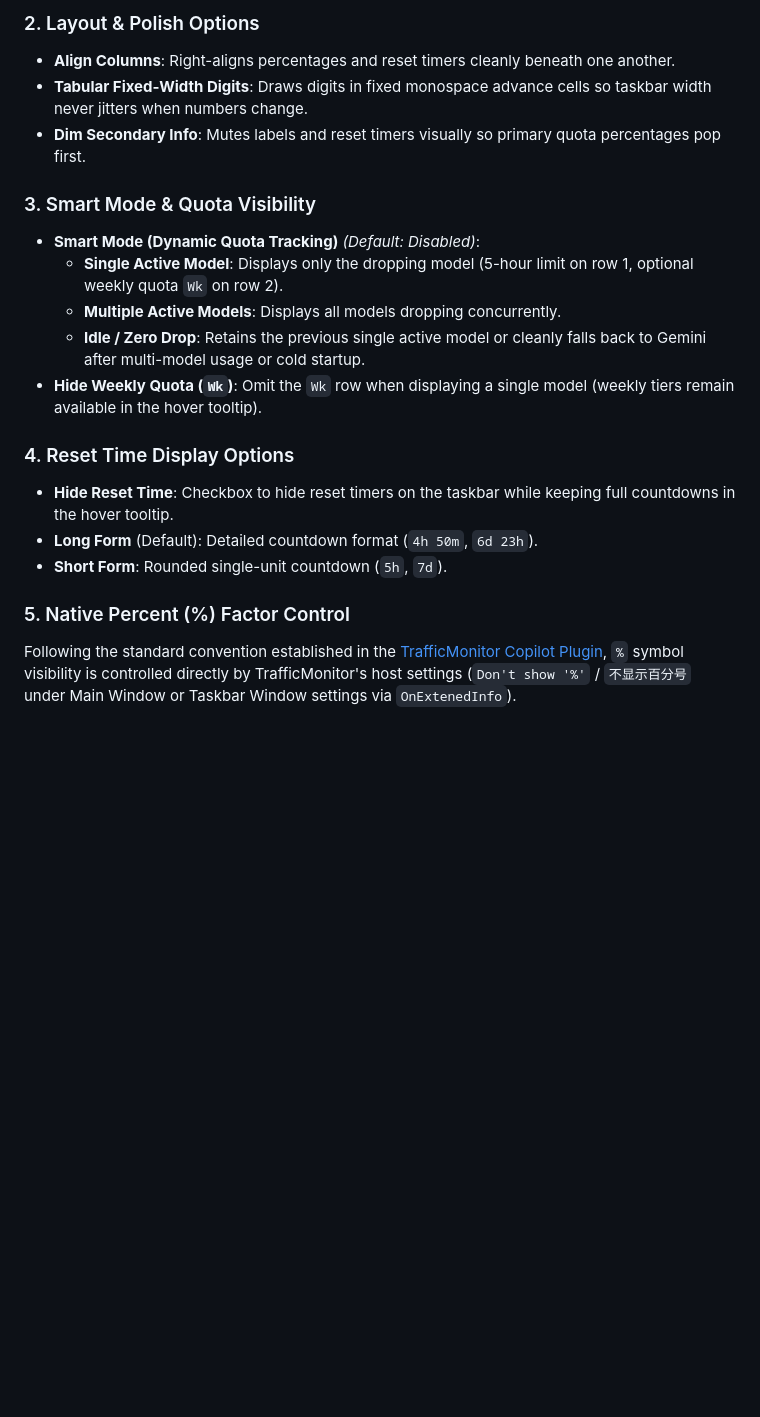
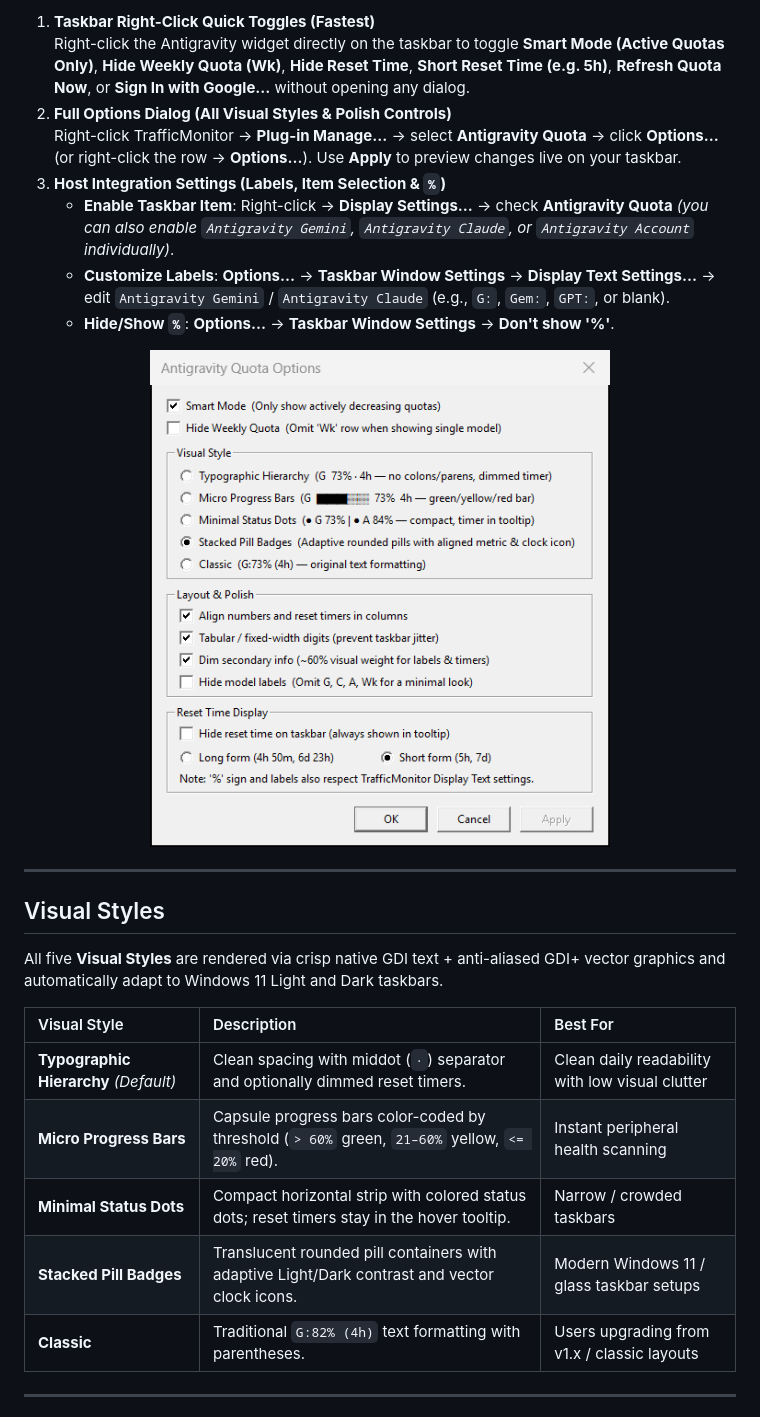
Before and after one commit to ayush1920/TrafficMonitor_Antigravity_Plugin, a Markdown page: README.md, the part around one of its changes. Drawn GitHub-style; pictures changed too: docs/images/options-dialog.png (added); blank space fills up the shorter version.

```diff
--- a/README.md
+++ b/README.md
@@ -31,20 +31,30 @@ Choose between five crisp native GDI / GDI+ visual layouts:
 
-### 2. Layout & Polish Options
-- **Align Columns**: Right-aligns percentages and reset timers cleanly beneath one another.
-- **Tabular Fixed-Width Digits**: Draws digits in fixed monospace advance cells so taskbar width never jitters when numbers change.
-- **Dim Secondary Info**: Mutes labels and reset timers visually so primary quota percentages pop first.
+1. **Taskbar Right-Click Quick Toggles (Fastest)**
+   Right-click the Antigravity widget directly on the taskbar to toggle **Smart Mode (Active Quotas Only)**, **Hide Weekly Quota (Wk)**, **Hide Reset Time**, **Short Reset Time (e.g. 5h)**, **Refresh Quota Now**, or **Sign In with Google...** without opening any dialog.
+2. **Full Options Dialog (All Visual Styles & Polish Controls)**
+   Right-click TrafficMonitor → **Plug-in Manage...** → select **Antigravity Quota** → click **Options...** (or right-click the row → **Options...**). Use **Apply** to preview changes live on your taskbar.
+3. **Host Integration Settings (Labels, Item Selection & `%`)**
+   - **Enable Taskbar Item**: Right-click → **Display Settings...** → check **Antigravity Quota** *(you can also enable `Antigravity Gemini`, `Antigravity Claude`, or `Antigravity Account` individually)*.
+   - **Customize Labels**: **Options...** → **Taskbar Window Settings** → **Display Text Settings...** → edit `Antigravity Gemini` / `Antigravity Claude` (e.g., `G:`, `Gem:`, `GPT:`, or blank).
+   - **Hide/Show `%`**: **Options...** → **Taskbar Window Settings** → **Don't show '%'**.
 
-### 3. Smart Mode & Quota Visibility
-- **Smart Mode (Dynamic Quota Tracking)** *(Default: Disabled)*:
-  - **Single Active Model**: Displays only the dropping model (5-hour limit on row 1, optional weekly quota `Wk` on row 2).
-  - **Multiple Active Models**: Displays all models dropping concurrently.
-  - **Idle / Zero Drop**: Retains the previous single active model or cleanly falls back to Gemini after multi-model usage or cold startup.
-- **Hide Weekly Quota (`Wk`)**: Omit the `Wk` row when displaying a single model (weekly tiers remain available in the hover tooltip).
+<p align="center">
+  <img src="docs/images/options-dialog.png" alt="Antigravity Quota Options Dialog" width="460" />
+</p>
 
-### 4. Reset Time Display Options
-- **Hide Reset Time**: Checkbox to hide reset timers on the taskbar while keeping full countdowns in the hover tooltip.
-- **Long Form** (Default): Detailed countdown format (`4h 50m`, `6d 23h`).
-- **Short Form**: Rounded single-unit countdown (`5h`, `7d`).
+---
 
-### 5. Native Percent (%) Factor Control
-Following the standard convention established in the [TrafficMonitor Copilot Plugin](https://github.com/ayush1920/TrafficMonitor_Copilot_Plugin), `%` symbol visibility is controlled directly by TrafficMonitor's host settings (`Don't show '%'` / `不显示百分号` under Main Window or Taskbar Window settings via `OnExtenedInfo`).
+## Visual Styles
+
+All five **Visual Styles** are rendered via crisp native GDI text + anti-aliased GDI+ vector graphics and automatically adapt to Windows 11 Light and Dark taskbars.
+
+| Visual Style | Description | Best For |
+| :--- | :--- | :--- |
+| **Typographic Hierarchy** *(Default)* | Clean spacing with middot (`·`) separator and optionally dimmed reset timers. | Clean daily readability with low visual clutter |
+| **Micro Progress Bars** | Capsule progress bars color-coded by threshold (`> 60%` green, `21–60%` yellow, `<= 20%` red). | Instant peripheral health scanning |
+| **Minimal Status Dots** | Compact horizontal strip with colored status dots; reset timers stay in the hover tooltip. | Narrow / crowded taskbars |
+| **Stacked Pill Badges** | Translucent rounded pill containers with adaptive Light/Dark contrast and vector clock icons. | Modern Windows 11 / glass taskbar setups |
+| **Classic** | Traditional `G:82% (4h)` text formatting with parentheses. | Users upgrading from v1.x / classic layouts |
+
+---
+
```
Also changed, not shown: other parts of README.md (+69 -21 lines), docs/images/combo-smart-weekly.png (added), docs/images/combo-timers-labels-host.png (added), docs/images/discover-options.png (added), docs/images/profiles-showcase.png (added), docs/images/visual-styles.png (added), 1 other file.
